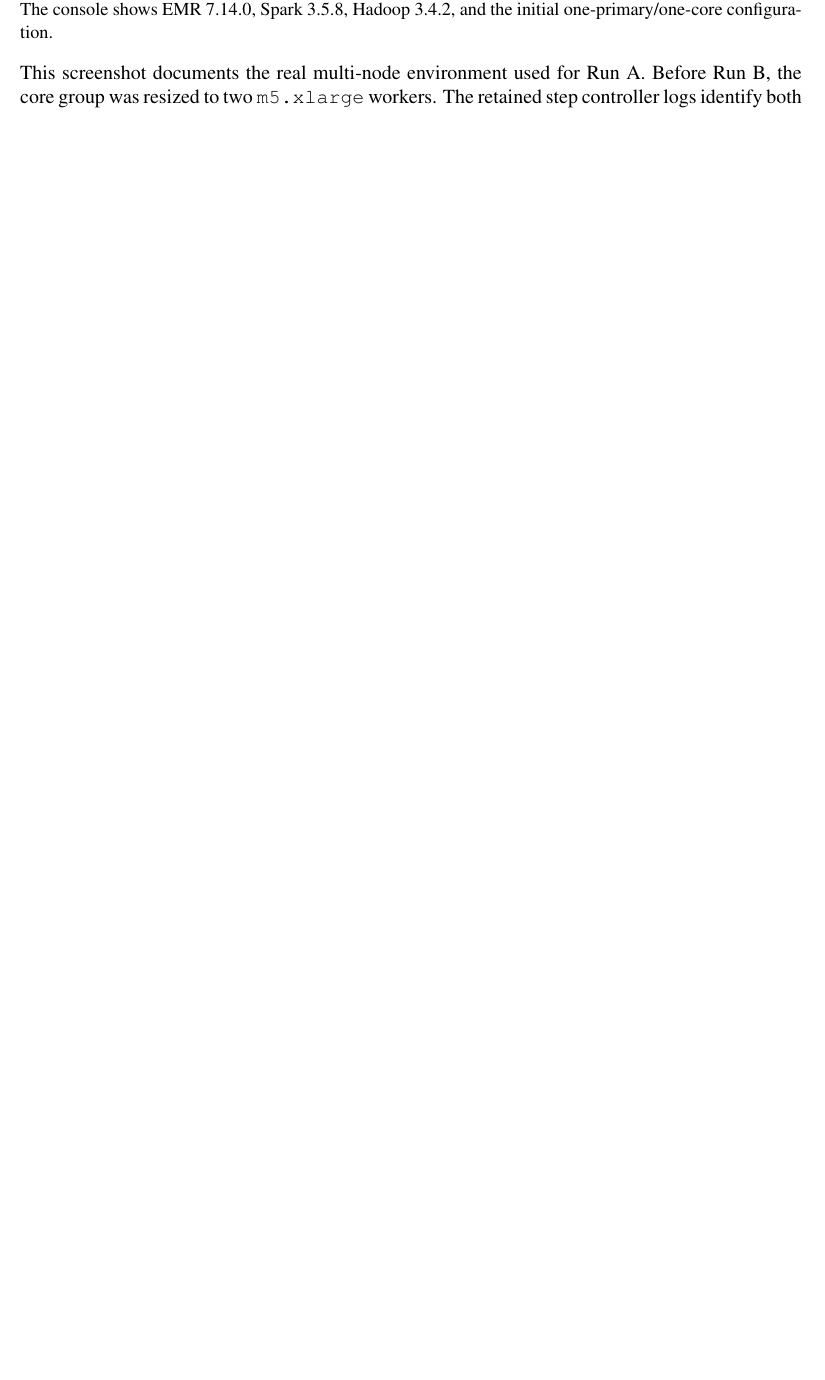
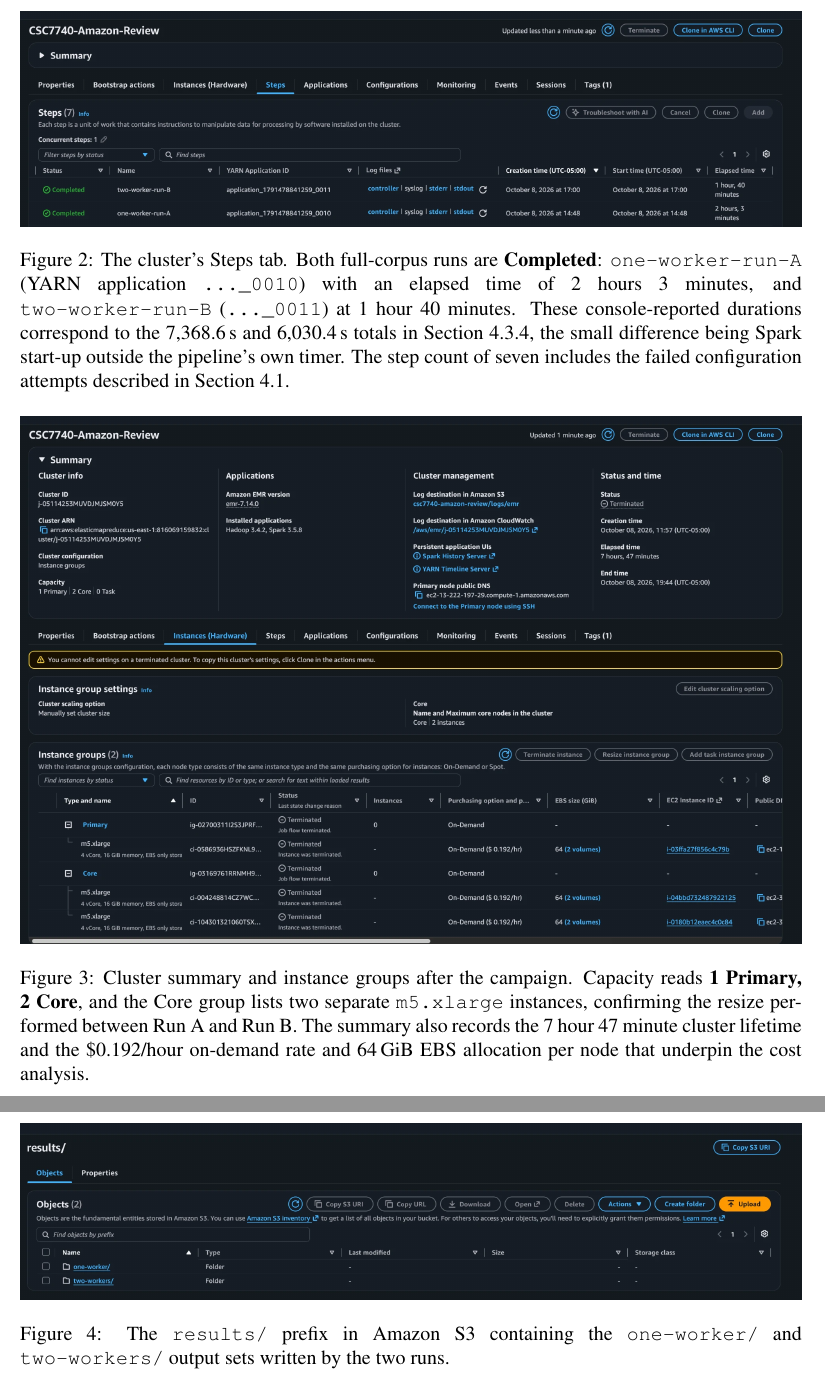
Before and after one commit to Riyadil/Amazon-Review-Coordination-python, a LaTeX document (report/final_report.tex): part of page 18 of 21 before the commit and two parts of pages 19 and 20 of 24 after it, the two joined at a grey line, cut at the place of the change, the shorter picture padded with empty space. Compiled offline with pdfLaTeX.

Commit message:
Add figures and update final report with execution evidence and analysis

```diff
--- a/report/final_report.tex
+++ b/report/final_report.tex
@@ -10,6 +10,7 @@
 \usepackage{tabularx}
 \usepackage{longtable}
 \usepackage{graphicx}
+\usepackage{float}
 \usepackage{listings}
 \usepackage[hidelinks]{hyperref}
 \usepackage{titlesec}
@@ -903,3 +904,2 @@
   \centering
   \includegraphics[width=\textwidth]{figures/emr-cluster-running.png}
-  \vspace{0.3em}
@@ -909,4 +905,0 @@
-  creation. The console shows EMR 7.14.0, Spark 3.5.8, Hadoop 3.4.2, and the
-  initial one-primary/one-core configuration.
-  \end{minipage}
-\end{center}
@@ -913,6 +909,40 @@
+  \label{fig:cluster}
+\end{figure}
 
-This screenshot documents the real multi-node environment used for Run A.
-Before Run B, the core group was resized to two \texttt{m5.xlarge} workers.
-The retained step controller logs identify both EMR step IDs and record exit
-code 0; their stdout logs contain the stage timings and successful completion
-summaries reproduced in this report.
+\begin{figure}[htbp]
+  \centering
+  \includegraphics[width=\textwidth]{figures/emr-steps-completed.png}
+  \caption{The cluster's Steps tab. Both full-corpus runs are
+  \textbf{Completed}: \texttt{one-worker-run-A} (YARN application
+  \texttt{\ldots\_0010}) with an elapsed time of 2 hours 3 minutes, and
+  \texttt{two-worker-run-B} (\texttt{\ldots\_0011}) at 1 hour 40 minutes.
+  These console-reported durations correspond to the 7{,}368.6\,s and
+  6{,}030.4\,s totals in Section~\ref{sec:scaleout}, the small difference
+  being Spark start-up outside the pipeline's own timer. The step count of
+  seven includes the failed configuration attempts described in
+  Section~4.1.}
+  \label{fig:steps}
+\end{figure}
+
+\begin{figure}[htbp]
+  \centering
+  \includegraphics[width=\textwidth]{figures/emr-hardware-two-core.png}
+  \caption{Cluster summary and instance groups after the campaign. Capacity
+  reads \textbf{1 Primary, 2 Core}, and the Core group lists two separate
+  \texttt{m5.xlarge} instances, confirming the resize performed between Run A
+  and Run B. The summary also records the 7 hour 47 minute cluster lifetime
+  and the \$0.192/hour on-demand rate and 64\,GiB EBS allocation per node
+  that underpin the cost analysis.}
+  \label{fig:hardware}
+\end{figure}
+
+\begin{figure}[htbp]
+  \centering
+  \includegraphics[width=\textwidth]{figures/s3-results-prefixes.png}
+  \caption{The \texttt{results/} prefix in Amazon S3 containing the
+  \texttt{one-worker/} and \texttt{two-workers/} output sets written by the
+  two runs.}
+  \label{fig:s3}
+\end{figure}
+
+\clearpage
```
Also changed, not shown: report/figures/emr-hardware-two-core.png (added), report/figures/emr-steps-completed.png (added), report/figures/s3-results-prefixes.png (added), report/final_report.pdf, report/final_report.tex (24 more changed lines).
